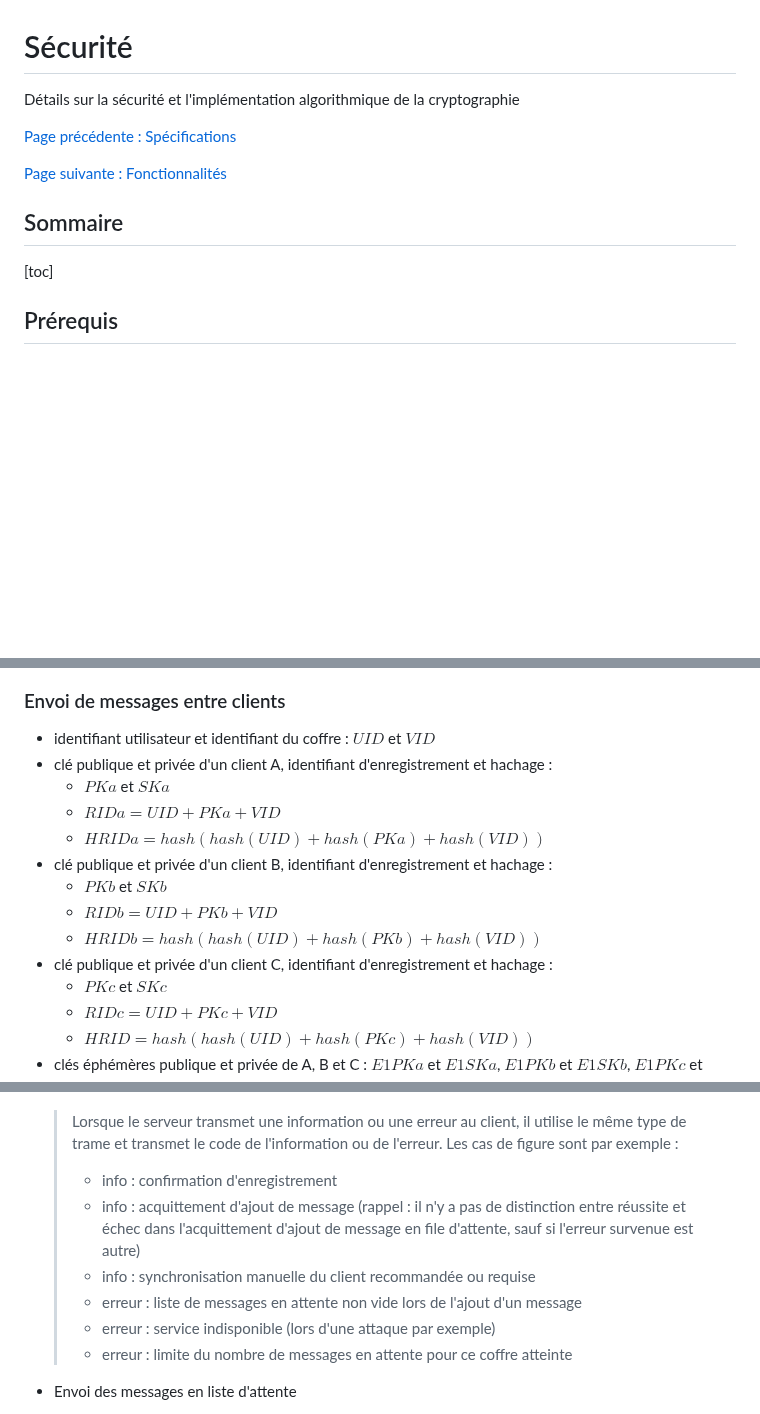
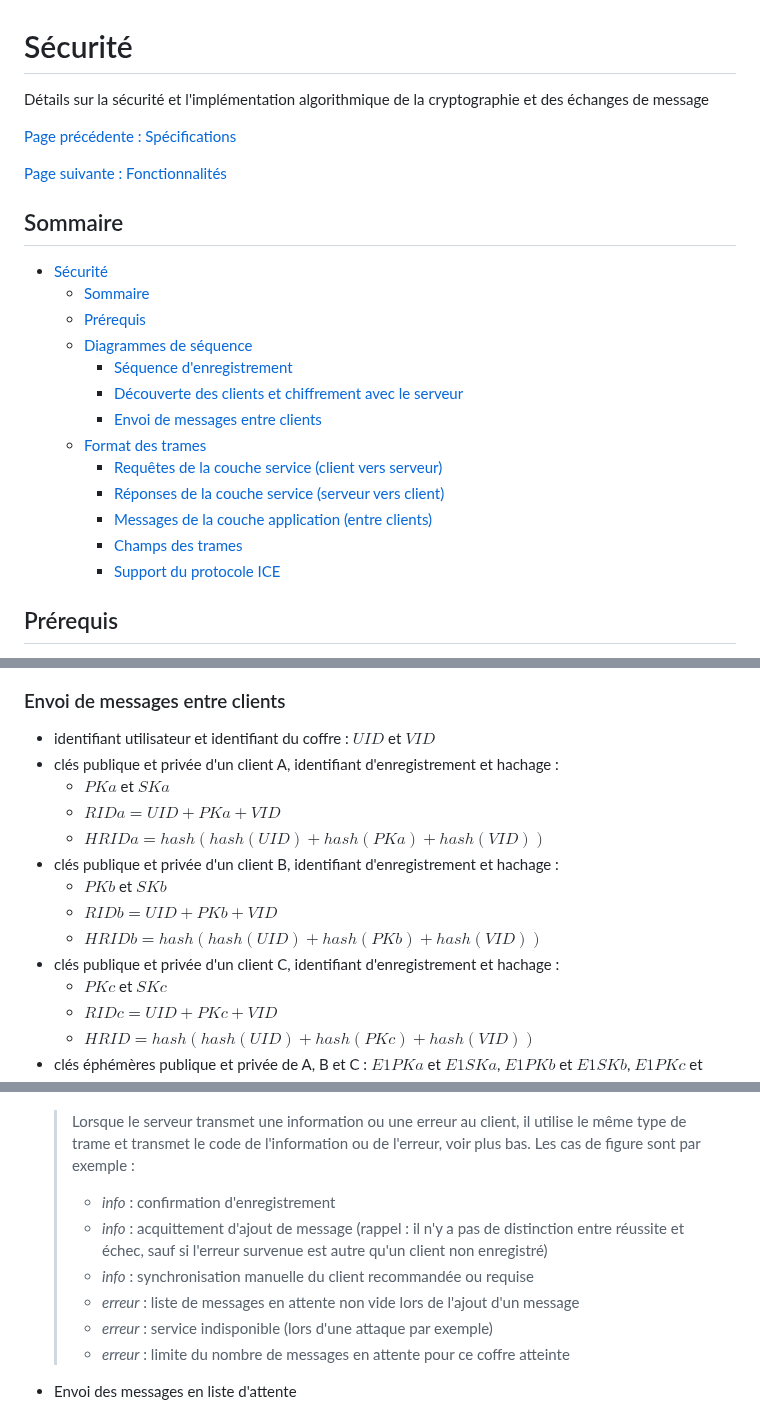
Before and after one commit to Relex12/Decentralized-Password-Manager, a Markdown page: readme/04-FR-implementation.md, 3 parts joined by grey strips. Drawn GitHub-style; blank space fills up the shorter version.

Commit message:
implementation: toc and typos

```diff
--- a/readme/04-FR-implementation.md
+++ b/readme/04-FR-implementation.md
@@ -1,6 +1,6 @@
 # Sécurité
 
-Détails sur la sécurité et l'implémentation algorithmique de la cryptographie
+Détails sur la sécurité et l'implémentation algorithmique de la cryptographie et des échanges de message
 
 [Page précédente : Spécifications](https://relex12.github.io/fr/Decentralized-Password-Manager/Specifications)
 
@@ -8,4 +8,17 @@ Détails sur la sécurité et l'implémentation algorithmique de la cryptographi
 
 ## Sommaire
 
-[toc]
+* [Sécurité](#sécurité)
+    * [Sommaire](#sommaire)
+    * [Prérequis](#prérequis)
+    * [Diagrammes de séquence](#diagrammes-de-séquence)
+        * [Séquence d'enregistrement](#séquence-d'enregistrement)
+        * [Découverte des clients et chiffrement avec le serveur](#découverte-des-clients-et-chiffrement-avec-le-serveur)
+        * [Envoi de messages entre clients](#envoi-de-messages-entre-clients)
+    * [Format des trames](#format-des-trames)
+        * [Requêtes de la couche service (client vers serveur)](#requêtes-de-la-couche-service-(client-vers-serveur))
+        * [Réponses de la couche service (serveur vers client)](#réponses-de-la-couche-service-(serveur-vers-client))
+        * [Messages de la couche application (entre clients)](#messages-de-la-couche-application-(entre-clients))
+        * [Champs des trames](#champs-des-trames)
+        * [Support du protocole ICE](#support-du-protocole-ice)
+
@@ -62,15 +76,15 @@ Les échanges entre les clients et le serveur du gestionnaire de mots de passe s
 ### Envoi de messages entre clients
 
 * identifiant utilisateur et identifiant du coffre : $UID$ et $VID$
-* clé publique et privée d'un client A, identifiant d'enregistrement et hachage :
+* clés publique et privée d'un client A, identifiant d'enregistrement et hachage :
     * $PKa$ et $SKa$
     * $RIDa=UID+PKa+VID$
     * $HRIDa=hash(hash(UID)+hash(PKa)+hash(VID))$
-* clé publique et privée d'un client B, identifiant d'enregistrement et hachage :
+* clés publique et privée d'un client B, identifiant d'enregistrement et hachage :
     * $PKb$ et $SKb$
     * $RIDb=UID+PKb+VID$
     * $HRIDb=hash(hash(UID)+hash(PKb)+hash(VID))$
-* clé publique et privée d'un client C, identifiant d'enregistrement et hachage :
+* clés publique et privée d'un client C, identifiant d'enregistrement et hachage :
     * $PKc$ et $SKc$
     * $RIDc=UID+PKc+VID$
     * $HRID=hash(hash(UID)+hash(PKc)+hash(VID))$
@@ -133,13 +145,13 @@ La couche de service du gestionnaire de mot de passe repose sur la couche sessio
 
     ![info-error-datagram](https://raw.githubusercontent.com/Relex12/Decentralized-Password-Manager/master/img/04-info-error-datagram.jpg)
 
-    > Lorsque le serveur transmet une information ou une erreur au client, il utilise le même type de trame et transmet le code de l'information ou de l'erreur. Les cas de figure sont par exemple :
-    > * info : confirmation d'enregistrement
-    > * info : acquittement d'ajout de message (rappel : il n'y a pas de distinction entre réussite et échec dans l'acquittement d'ajout de message en file d'attente, sauf si l'erreur survenue est autre)
-    > * info : synchronisation manuelle du client recommandée ou requise
-    > * erreur : liste de messages en attente non vide lors de l'ajout d'un message
-    > * erreur : service indisponible (lors d'une attaque par exemple)
-    > * erreur : limite du nombre de messages en attente pour ce coffre atteinte
+    > Lorsque le serveur transmet une information ou une erreur au client, il utilise le même type de trame et transmet le code de l'information ou de l'erreur, voir plus bas. Les cas de figure sont par exemple :
+    > * *info* : confirmation d'enregistrement
+    > * *info* : acquittement d'ajout de message (rappel : il n'y a pas de distinction entre réussite et échec, sauf si l'erreur survenue est autre qu'un client non enregistré)
+    > * *info* : synchronisation manuelle du client recommandée ou requise
+    > * *erreur* : liste de messages en attente non vide lors de l'ajout d'un message
+    > * *erreur* : service indisponible (lors d'une attaque par exemple)
+    > * *erreur* : limite du nombre de messages en attente pour ce coffre atteinte
 
 * Envoi des messages en liste d'attente
     * type de réponse (8 bits)
```
Also changed, not shown: other parts of readme/04-FR-implementation.md (+9 -10 lines).
